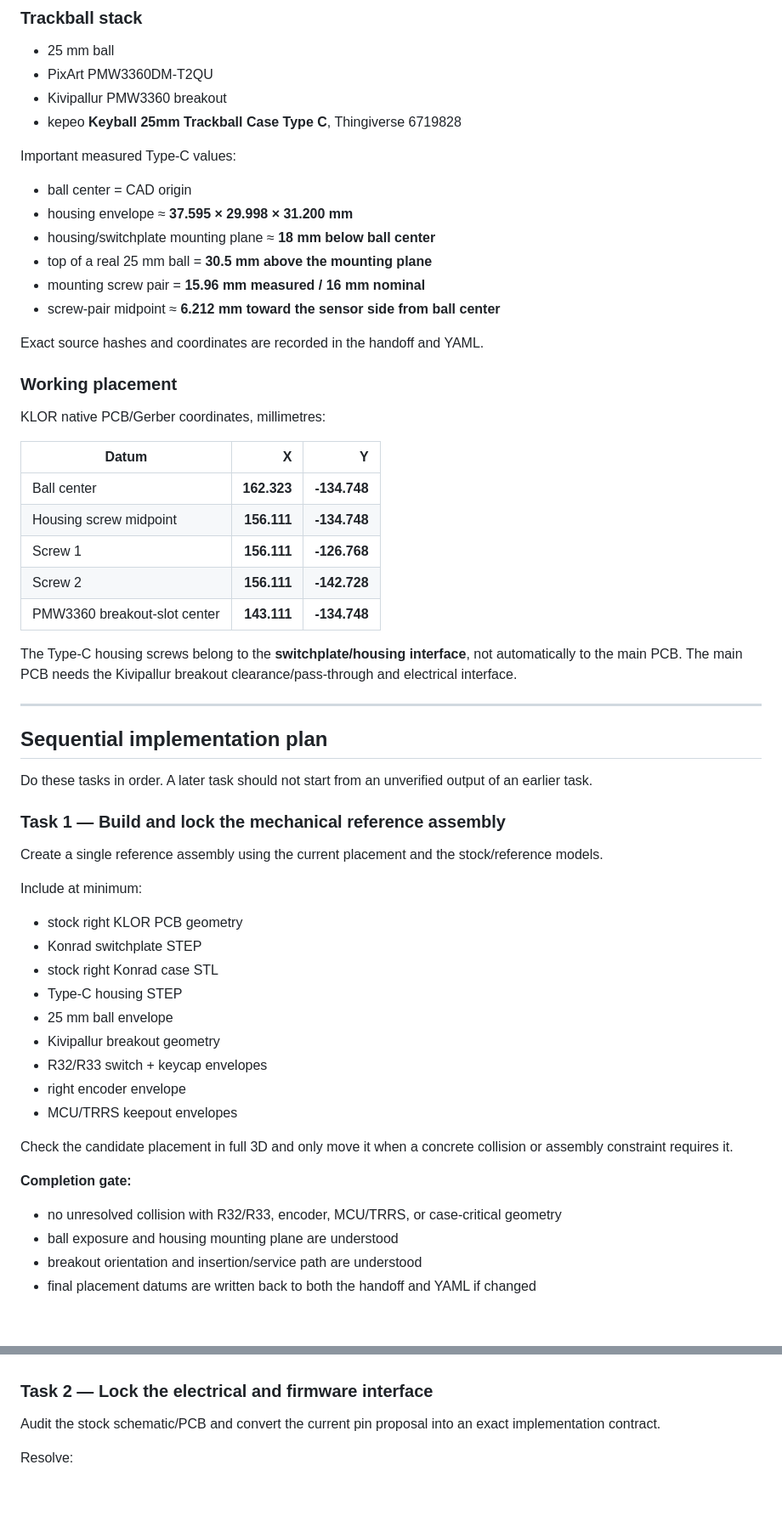
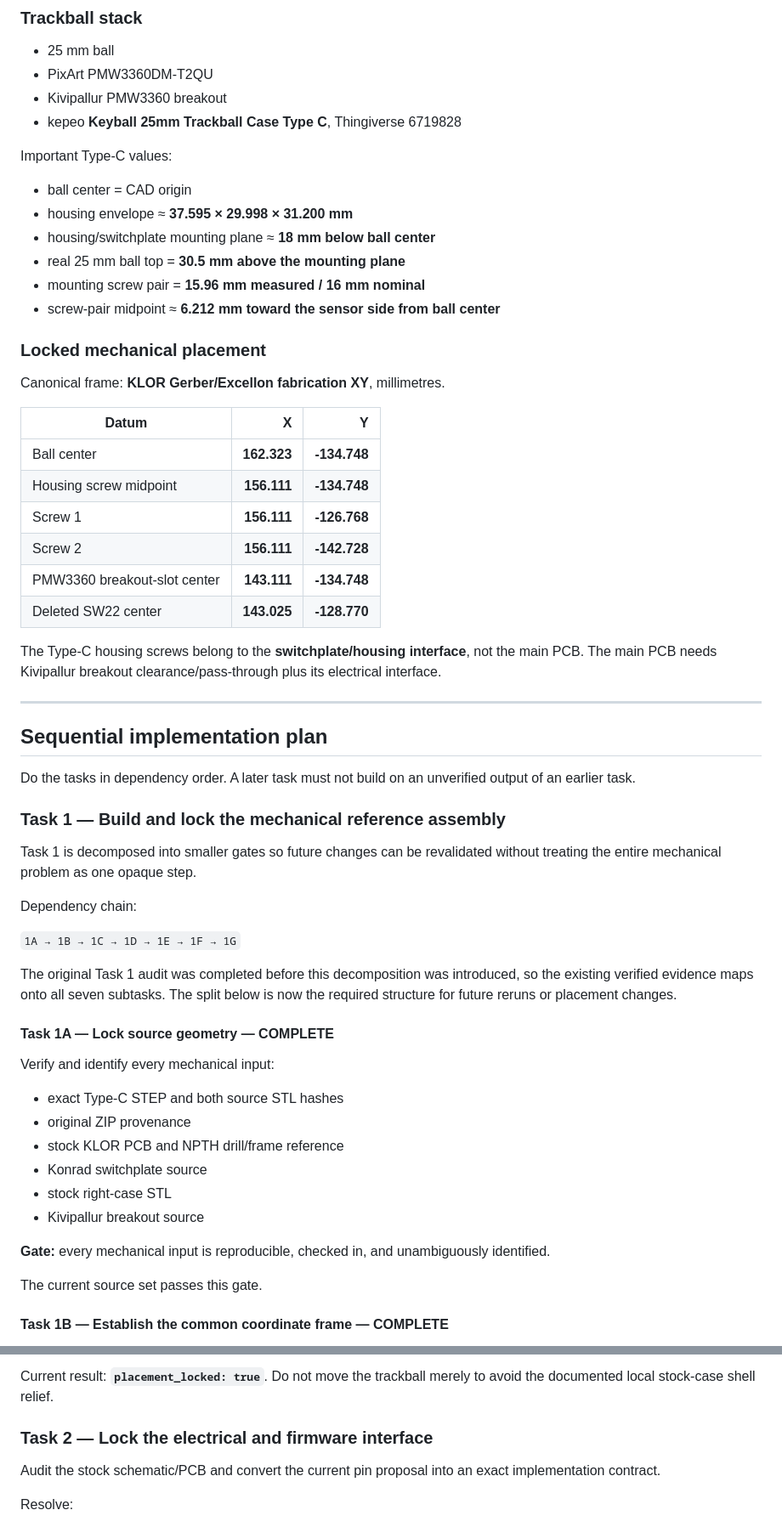
Before and after one commit to feiyangfan/vibe-projects, a Markdown page: klor-trackball/README.md, 2 parts joined by grey strips. Shown at 85% size. Drawn GitHub-style; blank space fills up the shorter version.

Commit message:
docs: split Task 1 into gated mechanical subtasks

```diff
--- a/klor-trackball/README.md
+++ b/klor-trackball/README.md
@@ -121,20 +54,18 @@ The trackball build therefore needs an explicit firmware variant. It is not suff
 - Kivipallur PMW3360 breakout
 - kepeo **Keyball 25mm Trackball Case Type C**, Thingiverse 6719828
 
-Important measured Type-C values:
+Important Type-C values:
 
 - ball center = CAD origin
 - housing envelope ≈ **37.595 × 29.998 × 31.200 mm**
 - housing/switchplate mounting plane ≈ **18 mm below ball center**
-- top of a real 25 mm ball = **30.5 mm above the mounting plane**
+- real 25 mm ball top = **30.5 mm above the mounting plane**
 - mounting screw pair = **15.96 mm measured / 16 mm nominal**
 - screw-pair midpoint ≈ **6.212 mm toward the sensor side from ball center**
 
-Exact source hashes and coordinates are recorded in the handoff and YAML.
+### Locked mechanical placement
 
-### Working placement
-
-KLOR native PCB/Gerber coordinates, millimetres:
+Canonical frame: **KLOR Gerber/Excellon fabrication XY**, millimetres.
 
 | Datum | X | Y |
 | --- | ---: | ---: |
@@ -143,36 +74,40 @@ KLOR native PCB/Gerber coordinates, millimetres:
 | Screw 1 | **156.111** | **-126.768** |
 | Screw 2 | **156.111** | **-142.728** |
 | PMW3360 breakout-slot center | **143.111** | **-134.748** |
+| Deleted SW22 center | **143.025** | **-128.770** |
 
-The Type-C housing screws belong to the **switchplate/housing interface**, not automatically to the main PCB. The main PCB needs the Kivipallur breakout clearance/pass-through and electrical interface.
+The Type-C housing screws belong to the **switchplate/housing interface**, not the main PCB. The main PCB needs Kivipallur breakout clearance/pass-through plus its electrical interface.
 
 ---
 
 ## Sequential implementation plan
 
-Do these tasks in order. A later task should not start from an unverified output of an earlier task.
+Do the tasks in dependency order. A later task must not build on an unverified output of an earlier task.
 
 ### Task 1 — Build and lock the mechanical reference assembly
 
-Create a single reference assembly using the current placement and the stock/reference models.
+Task 1 is decomposed into smaller gates so future changes can be revalidated without treating the entire mechanical problem as one opaque step.
 
-Include at minimum:
+Dependency chain:
 
-- stock right KLOR PCB geometry
-- Konrad switchplate STEP
-- stock right Konrad case STL
-- Type-C housing STEP
-- 25 mm ball envelope
-- Kivipallur breakout geometry
-- R32/R33 switch + keycap envelopes
-- right encoder envelope
-- MCU/TRRS keepout envelopes
+`1A → 1B → 1C → 1D → 1E → 1F → 1G`
 
-Check the candidate placement in full 3D and only move it when a concrete collision or assembly constraint requires it.
+The original Task 1 audit was completed before this decomposition was introduced, so the existing verified evidence maps onto all seven subtasks. The split below is now the required structure for future reruns or placement changes.
 
-**Completion gate:**
+#### Task 1A — Lock source geometry — COMPLETE
 
-- no unresolved collision with R32/R33, encoder, MCU/TRRS, or case-critical geometry
-- ball exposure and housing mounting plane are understood
-- breakout orientation and insertion/service path are understood
-- final placement datums are written back to both the handoff and YAML if changed
+Verify and identify every mechanical input:
+
+- exact Type-C STEP and both source STL hashes
+- original ZIP provenance
+- stock KLOR PCB and NPTH drill/frame reference
+- Konrad switchplate source
+- stock right-case STL
+- Kivipallur breakout source
+
+**Gate:** every mechanical input is reproducible, checked in, and unambiguously identified.
+
+The current source set passes this gate.
+
+#### Task 1B — Establish the common coordinate frame — COMPLETE
+
@@ -179,3 +191,4 @@ Check the candidate placement in full 3D and only move it when a concrete collis
+Current result: **`placement_locked: true`**. Do not move the trackball merely to avoid the documented local stock-case shell relief.
 
 ### Task 2 — Lock the electrical and firmware interface
 
```
Also changed, not shown: other parts of klor-trackball/README.md (+114 -108 lines).
